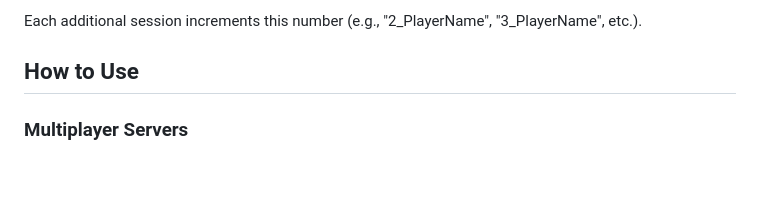
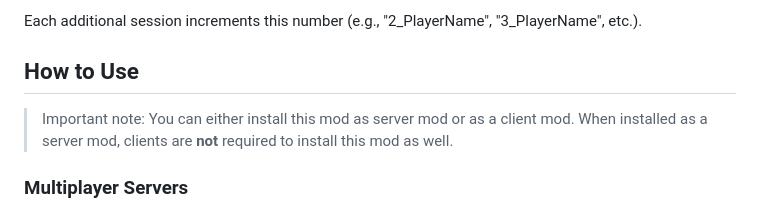
Before and after one commit to TheMisterFish/Fabric_TwinSession, a Markdown page: README.md, the part around the change. Drawn GitHub-style; blank space fills up the shorter version.

```diff
--- a/README.md
+++ b/README.md
@@ -43,6 +43,8 @@ adding a numerical prefix followed by an underscore (e.g., "1_PlayerName").
 Each additional session increments this number (e.g., "2_PlayerName", "3_PlayerName", etc.).
 
 ## How to Use
+
+> Important note: You can either install this mod as server mod or as a client mod. When installed as a server mod, clients are **not** required to install this mod as well.
 
 ### Multiplayer Servers
 1. **First Session**: Join the server as usual with your Minecraft account.
```
